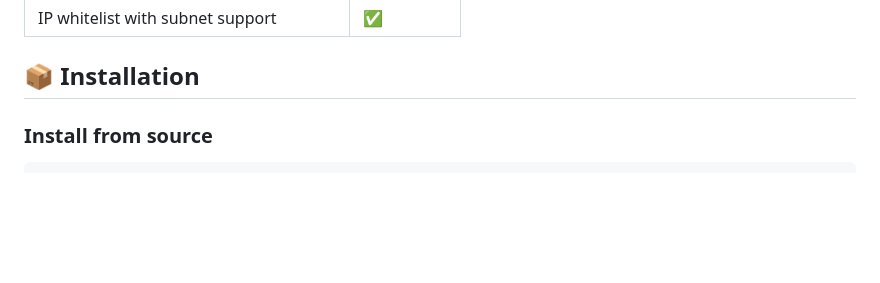
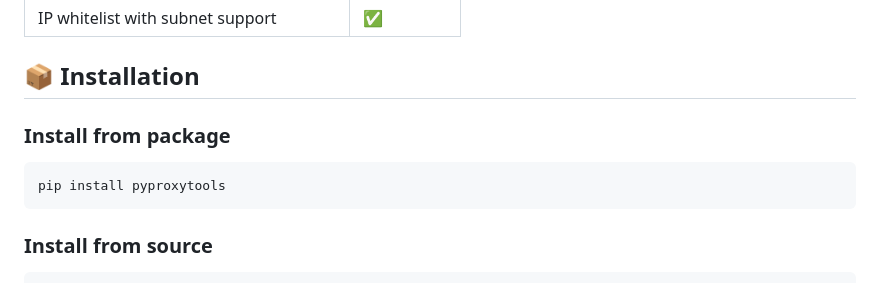
Before and after one commit to 6C656C65/pyproxy, a Markdown page: README.md, the part around the change. GitHub-like rendering; blank space fills up the shorter version.

Commit message:
readme: add install from package

````diff
--- a/README.md
+++ b/README.md
@@ -41,6 +41,11 @@
 | IP whitelist with subnet support             | ✅        |
 
 ## 📦 **Installation**
+
+### Install from package
+```bash
+pip install pyproxytools
+```
 
 ### Install from source
 ```bash
````
